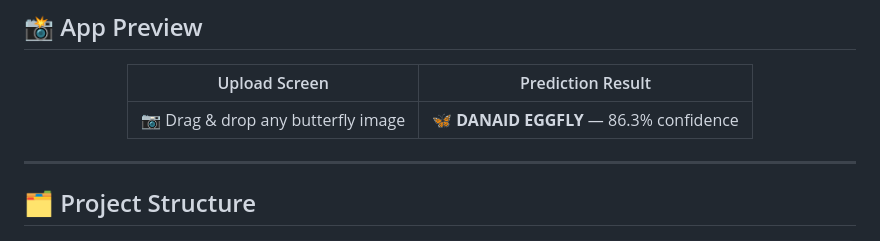
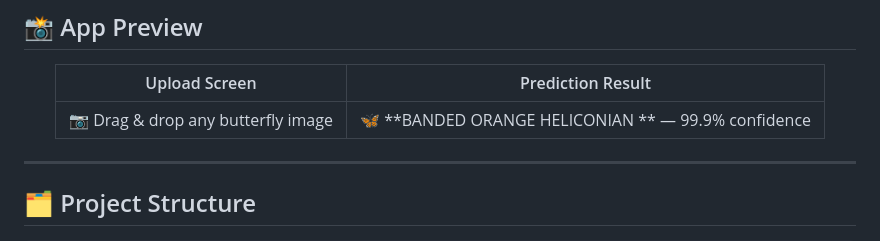
Before and after one commit to mhos45/butterfly-image-classification, a Markdown page: README.md, the part around the change. Rendered like a GitHub page.

```diff
--- a/README.md
+++ b/README.md
@@ -27,7 +27,7 @@
 
 | Upload Screen | Prediction Result |
 |:---:|:---:|
-| 📷 Drag & drop any butterfly image | 🦋 **DANAID EGGFLY** — 86.3% confidence |
+| 📷 Drag & drop any butterfly image | 🦋 **BANDED ORANGE HELICONIAN ** — 99.9%  confidence |
 
 </div>
 
```
